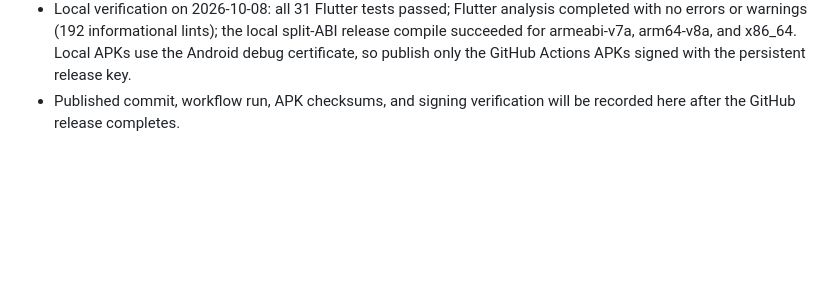
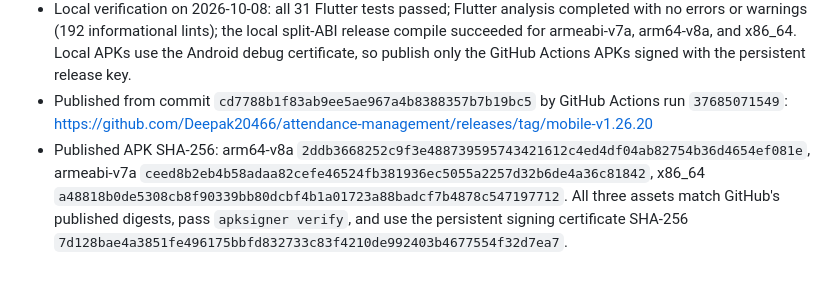
Before and after one commit to Deepak20466/attendance-management, a Markdown page: AGENTS.md, the part around the change. Rendered like a GitHub page; blank space fills up the shorter version.

Commit message:
Record mobile v1.26.20 release

```diff
--- a/AGENTS.md
+++ b/AGENTS.md
@@ -419,5 +419,13 @@ following additional updates:
   local split-ABI release compile succeeded for armeabi-v7a, arm64-v8a, and
   x86_64. Local APKs use the Android debug certificate, so publish only the
   GitHub Actions APKs signed with the persistent release key.
-- Published commit, workflow run, APK checksums, and signing verification will
-  be recorded here after the GitHub release completes.
+- Published from commit `cd7788b1f83ab9ee5ae967a4b8388357b7b19bc5` by GitHub
+  Actions run `37685071549`:
+  https://github.com/Deepak20466/attendance-management/releases/tag/mobile-v1.26.20
+- Published APK SHA-256: arm64-v8a
+  `2ddb3668252c9f3e488739595743421612c4ed4df04ab82754b36d4654ef081e`,
+  armeabi-v7a `ceed8b2eb4b58adaa82cefe46524fb381936ec5055a2257d32b6de4a36c81842`,
+  x86_64 `a48818b0de5308cb8f90339bb80dcbf4b1a01723a88badcf7b4878c547197712`.
+  All three assets match GitHub's published digests, pass `apksigner verify`,
+  and use the persistent signing certificate SHA-256
+  `7d128bae4a3851fe496175bbfd832733c83f4210de992403b4677554f32d7ea7`.
```
